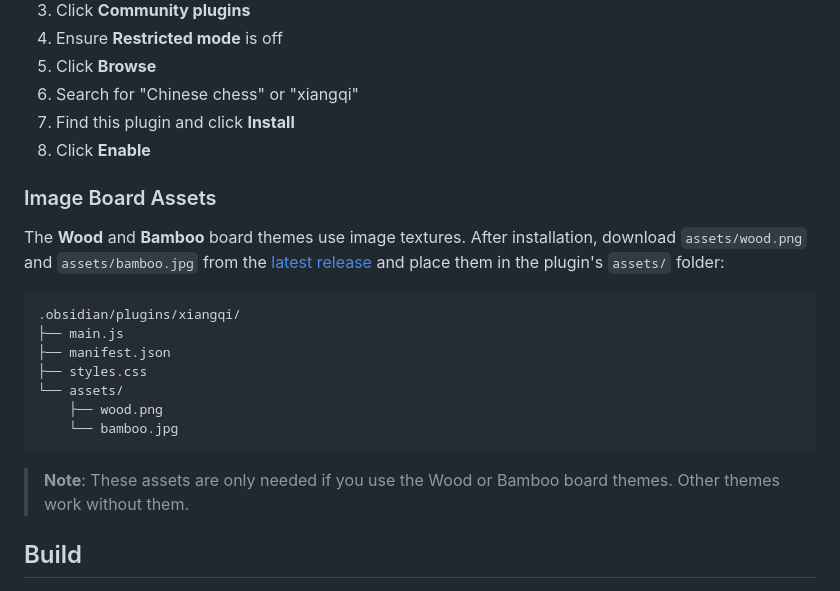
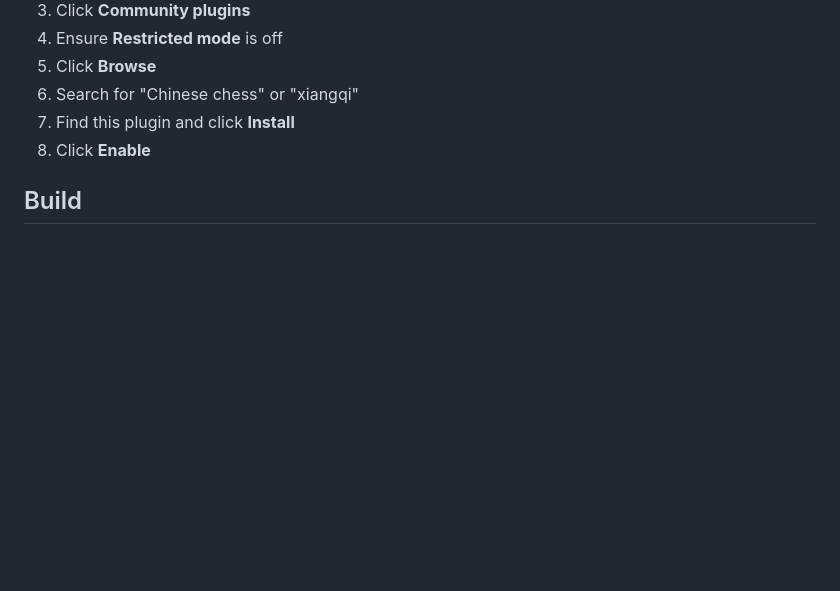
Before and after one commit to west-shell/obsidian-xiangqi, a Markdown page: README.md, the part around the change. GitHub-like rendering; blank space fills up the shorter version.

Commit message:
docs: 移除手动下载棋盘图片资源的说明
棋盘背景图（wood/bamboo）已内嵌为 base64 并在缺失时自动写盘，
用户无需再手动从 Release 下载资源文件

````diff
--- a/README.md
+++ b/README.md
@@ -179,25 +179,6 @@ This plugin is available on the official Obsidian plugin marketplace. Search for
 7. Find this plugin and click **Install**
 8. Click **Enable**
 
-### Image Board Assets
-
-The **Wood** and **Bamboo** board themes use image textures. After installation,
-download `assets/wood.png` and `assets/bamboo.jpg` from the
-[latest release](https://github.com/west-shell/obsidian-xiangqi/releases/latest)
-and place them in the plugin's `assets/` folder:
-
-```
-.obsidian/plugins/xiangqi/
-├── main.js
-├── manifest.json
-├── styles.css
-└── assets/
-    ├── wood.png
-    └── bamboo.jpg
-```
-
-> **Note**: These assets are only needed if you use the Wood or Bamboo board themes. Other themes work without them.
-
 ## Build
 
 1. Clone this repository and its dependencies [xiangqiground](https://github.com/west-shell/xiangqiground) and [xiangqi.js](https://github.com/west-shell/xiangqi.js) into the same parent directory:
````
Also changed, not shown: README.zh.md (+0 -18 lines).
